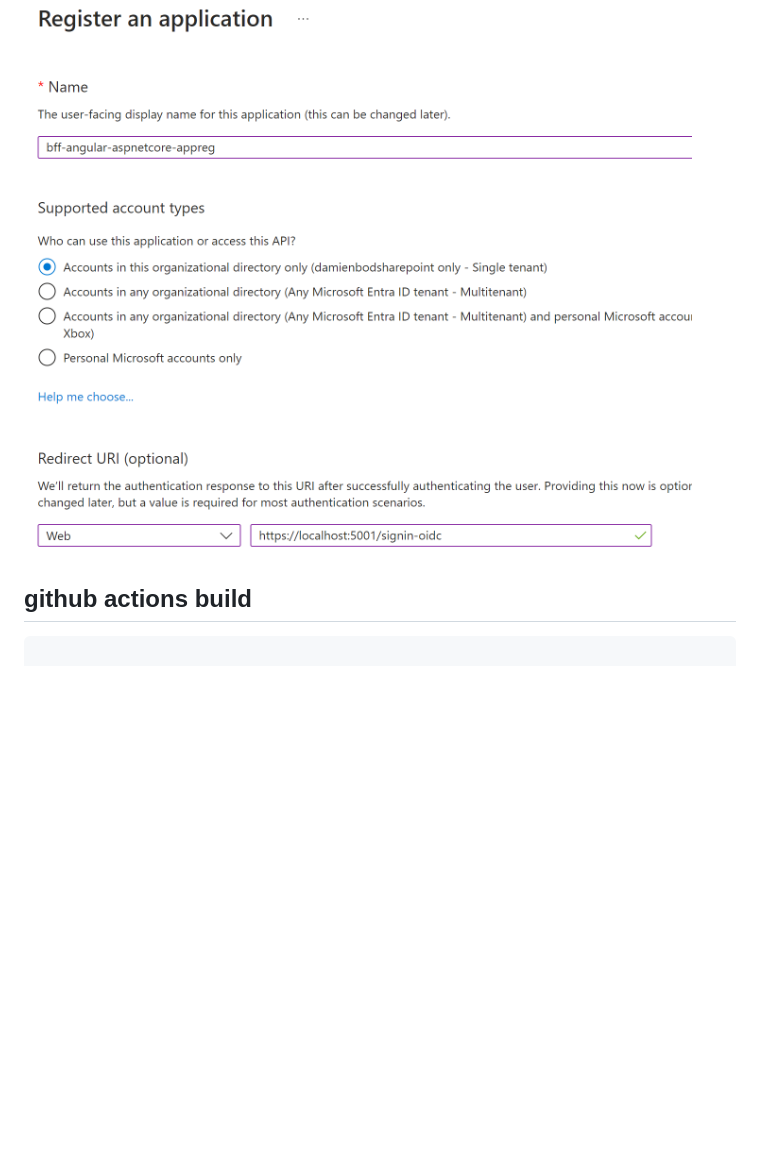
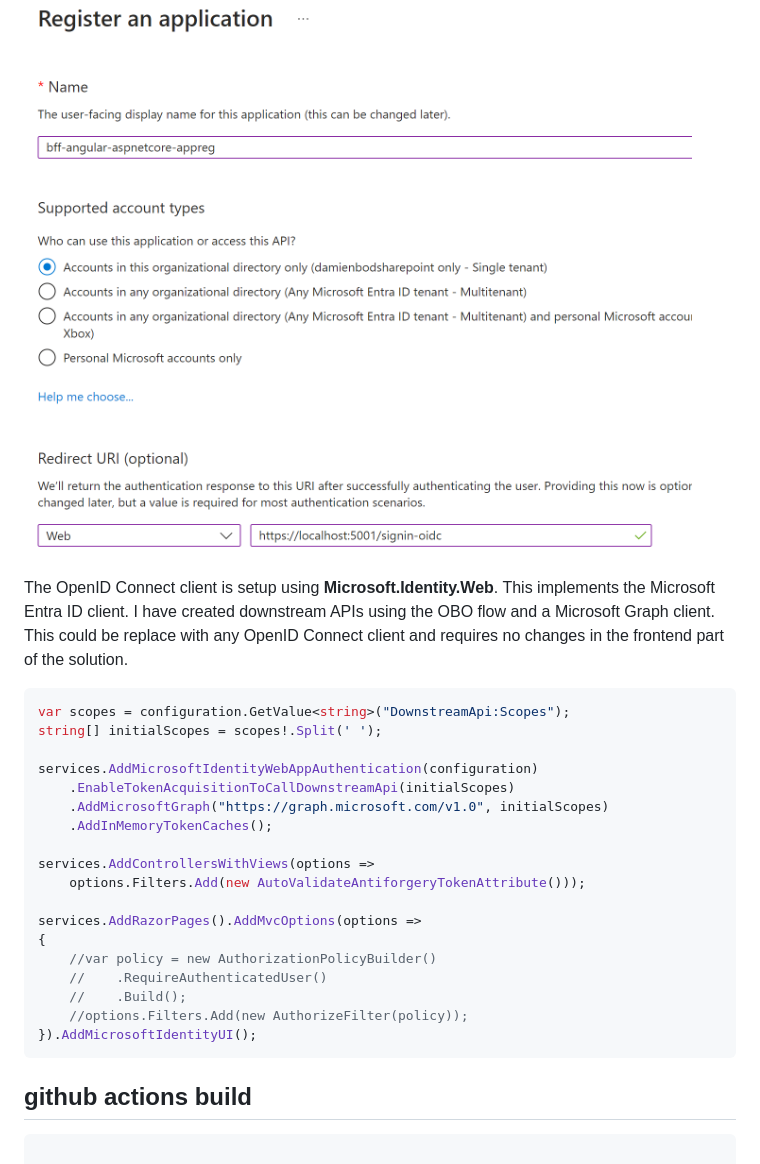
Before and after one commit to damienbod/bff-aspnetcore-angular, a Markdown page: README.md, the part around the change. Drawn GitHub-style; blank space fills up the shorter version.

Commit message:
Add client example

````diff
--- a/README.md
+++ b/README.md
@@ -103,6 +103,29 @@ Use the Web client type on setup.
 
 ![BFF Azure registration](https://github.com/damienbod/bff-aspnetcore-angular/blob/main/images/azure-app-registration_01.png)
 
+The OpenID Connect client is setup using **Microsoft.Identity.Web**. This implements the Microsoft Entra ID client. I have created downstream APIs using the OBO flow and a Microsoft Graph client. This could be replace with any OpenID Connect client and requires no changes in the frontend part of the solution.
+
+```csharp
+var scopes = configuration.GetValue<string>("DownstreamApi:Scopes");
+string[] initialScopes = scopes!.Split(' ');
+
+services.AddMicrosoftIdentityWebAppAuthentication(configuration)
+    .EnableTokenAcquisitionToCallDownstreamApi(initialScopes)
+    .AddMicrosoftGraph("https://graph.microsoft.com/v1.0", initialScopes)
+    .AddInMemoryTokenCaches();
+
+services.AddControllersWithViews(options =>
+    options.Filters.Add(new AutoValidateAntiforgeryTokenAttribute()));
+
+services.AddRazorPages().AddMvcOptions(options =>
+{
+    //var policy = new AuthorizationPolicyBuilder()
+    //    .RequireAuthenticatedUser()
+    //    .Build();
+    //options.Filters.Add(new AuthorizeFilter(policy));
+}).AddMicrosoftIdentityUI();
+```
+
 ## github actions build
 
 ```yaml
````
